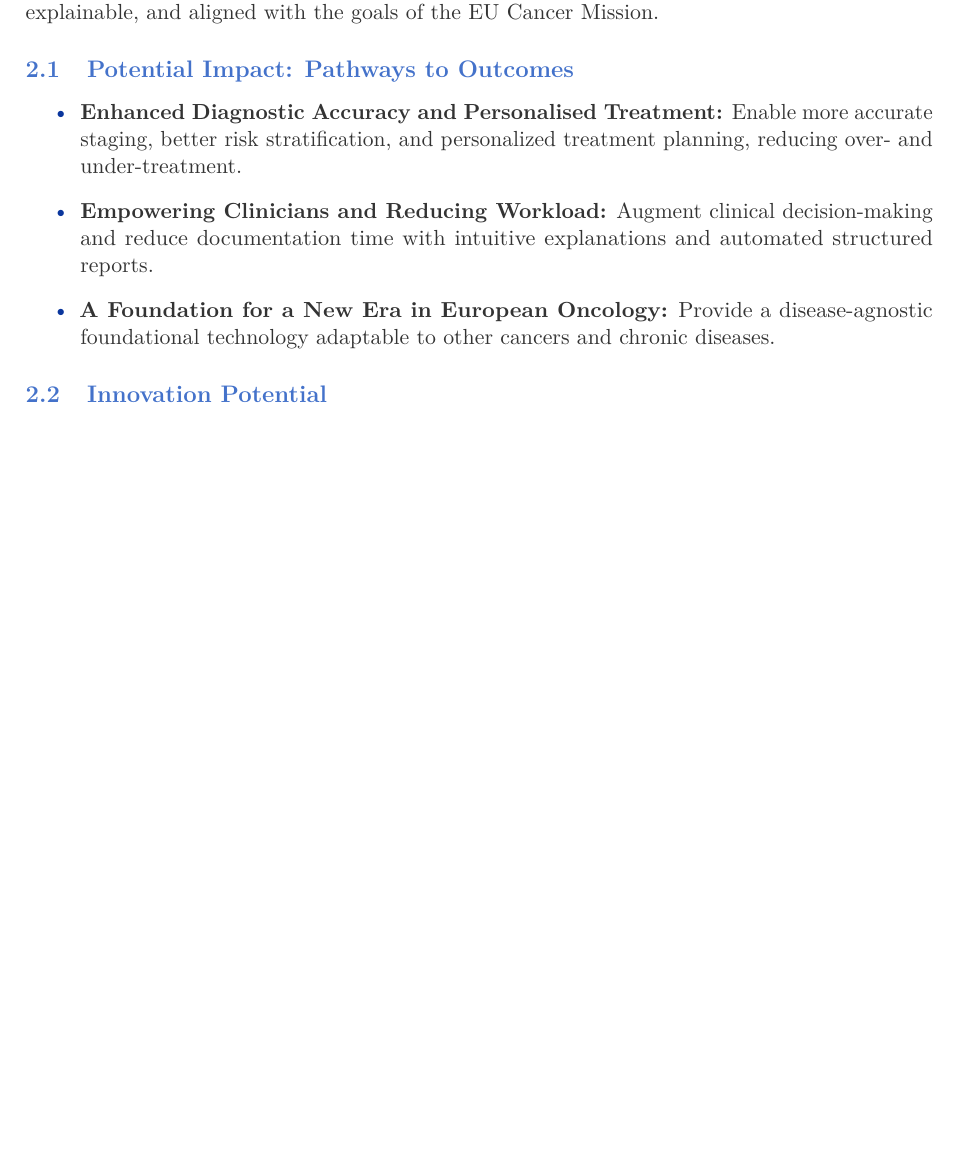
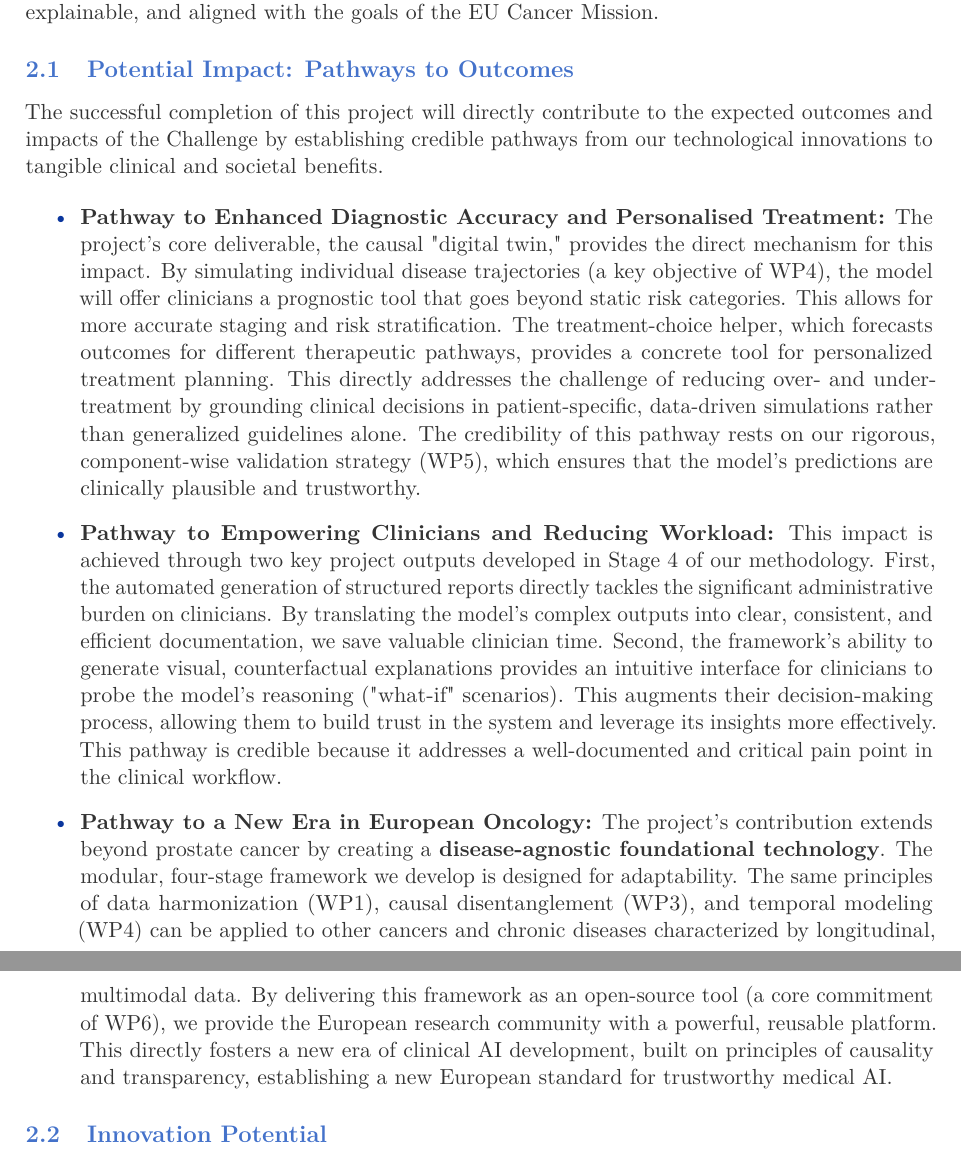
Before and after one commit to jakubMitura14/horizon_disentangled, a LaTeX paper (main_horizon.tex): part of page 14 of 30 before the commit and two parts of pages 14 and 15 of 31 after it, the two joined at a grey line, cut so that both start at the same text, the shorter picture padded with empty space. Compiled offline with pdfLaTeX.

Commit message:
Enhance Pathways to Outcomes section for clarity
This commit revises the "Potential Impact: Pathways to Outcomes" subsection in `main_horizon.tex`.

The section has been rewritten to create a more compelling and credible narrative, explicitly linking the project's specific deliverables to the claimed long-term impacts. For each outcome, the text now details the mechanism through which the project's outputs (e.g., the causal model, simulation tools, automated reports) will lead to the desired results, such as enhanced diagnostic accuracy and personalized treatment. This change directly addresses the need to demonstrate to reviewers the credibility of the pathways to achieving the Challenge's expected impacts.

```diff
--- a/main_horizon.tex
+++ b/main_horizon.tex
@@ -351,10 +351,14 @@ All insights are then consolidated into automatically generated structured repor
 This project will generate significant and lasting impact by advancing the frontiers of science and technology and delivering tangible benefits to patients, clinicians, and the European innovation ecosystem. We aim to establish a new technological paradigm for clinical AI that is trustworthy, explainable, and aligned with the goals of the EU Cancer Mission.
 
 \subsection{Potential Impact: Pathways to Outcomes}
+The successful completion of this project will directly contribute to the expected outcomes and impacts of the Challenge by establishing credible pathways from our technological innovations to tangible clinical and societal benefits.
+
 \begin{itemize}
-    \item \textbf{Enhanced Diagnostic Accuracy and Personalised Treatment:} Enable more accurate staging, better risk stratification, and personalized treatment planning, reducing over- and under-treatment.
-    \item \textbf{Empowering Clinicians and Reducing Workload:} Augment clinical decision-making and reduce documentation time with intuitive explanations and automated structured reports.
-    \item \textbf{A Foundation for a New Era in European Oncology:} Provide a disease-agnostic foundational technology adaptable to other cancers and chronic diseases.
+    \item \textbf{Pathway to Enhanced Diagnostic Accuracy and Personalised Treatment:} The project's core deliverable, the causal "digital twin," provides the direct mechanism for this impact. By simulating individual disease trajectories (a key objective of WP4), the model will offer clinicians a prognostic tool that goes beyond static risk categories. This allows for more accurate staging and risk stratification. The treatment-choice helper, which forecasts outcomes for different therapeutic pathways, provides a concrete tool for personalized treatment planning. This directly addresses the challenge of reducing over- and under-treatment by grounding clinical decisions in patient-specific, data-driven simulations rather than generalized guidelines alone. The credibility of this pathway rests on our rigorous, component-wise validation strategy (WP5), which ensures that the model's predictions are clinically plausible and trustworthy.
+
+    \item \textbf{Pathway to Empowering Clinicians and Reducing Workload:} This impact is achieved through two key project outputs developed in Stage 4 of our methodology. First, the automated generation of structured reports directly tackles the significant administrative burden on clinicians. By translating the model's complex outputs into clear, consistent, and efficient documentation, we save valuable clinician time. Second, the framework's ability to generate visual, counterfactual explanations provides an intuitive interface for clinicians to probe the model's reasoning ("what-if" scenarios). This augments their decision-making process, allowing them to build trust in the system and leverage its insights more effectively. This pathway is credible because it addresses a well-documented and critical pain point in the clinical workflow.
+
+    \item \textbf{Pathway to a New Era in European Oncology:} The project's contribution extends beyond prostate cancer by creating a \textbf{disease-agnostic foundational technology}. The modular, four-stage framework we develop is designed for adaptability. The same principles of data harmonization (WP1), causal disentanglement (WP3), and temporal modeling (WP4) can be applied to other cancers and chronic diseases characterized by longitudinal, multimodal data. By delivering this framework as an open-source tool (a core commitment of WP6), we provide the European research community with a powerful, reusable platform. This directly fosters a new era of clinical AI development, built on principles of causality and transparency, establishing a new European standard for trustworthy medical AI.
 \end{itemize}
 
 \subsection{Innovation Potential}
```
